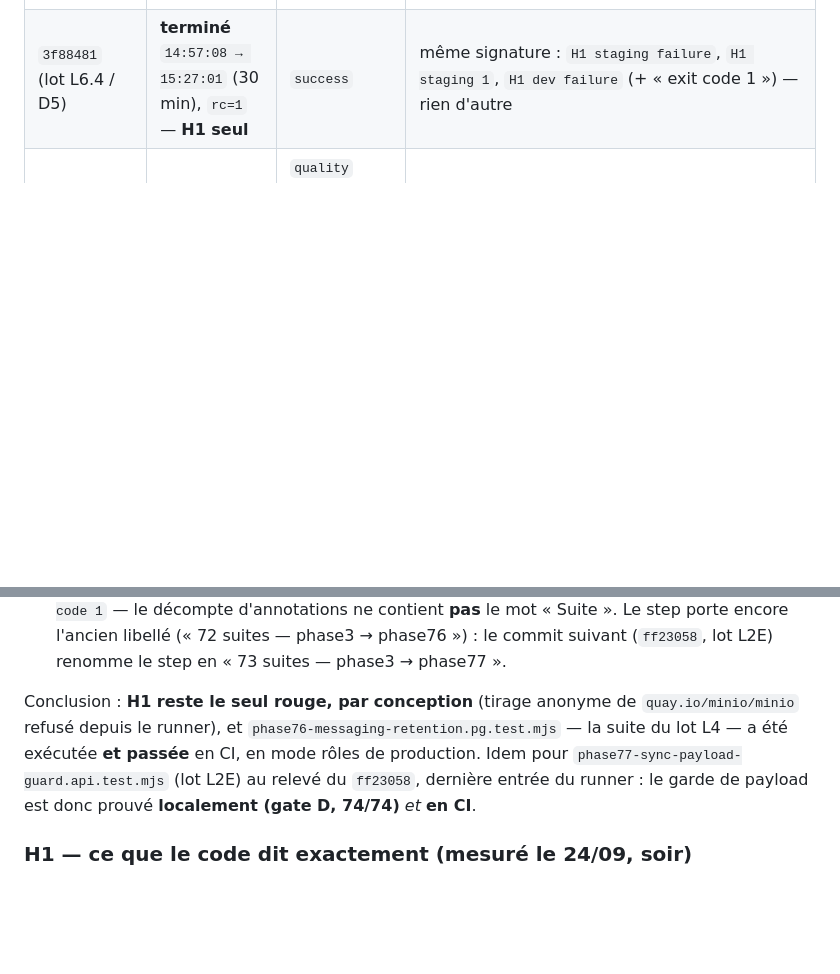
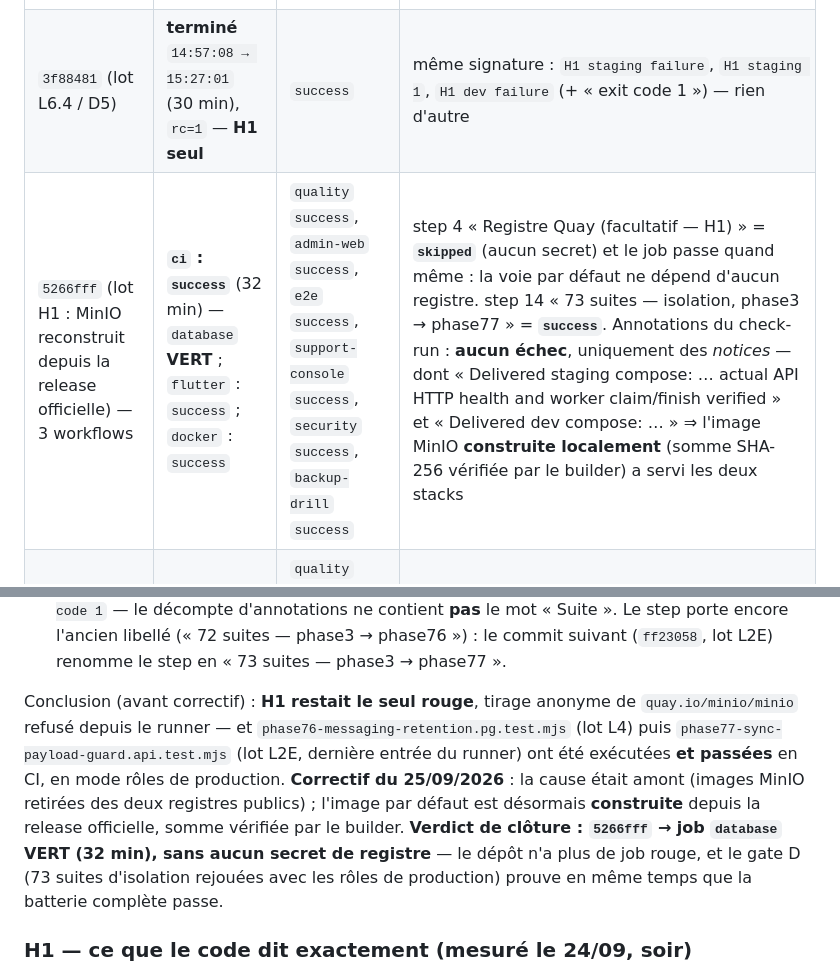
Before and after one commit to Allintelligence2024/cr-cheDZ, a Markdown page: docs/CI-DATABASE-JOB-FINDINGS.md, 2 parts joined by grey strips. Drawn GitHub-style; blank space fills up the shorter version.

```diff
--- a/docs/CI-DATABASE-JOB-FINDINGS.md
+++ b/docs/CI-DATABASE-JOB-FINDINGS.md
@@ -229,6 +229,7 @@ exit code 1` — **aucune autre suite en échec**.
 |---|---|---|---|
 | `9a33e37` (verdict gate D, docs) | **terminé** `14:54:53 → 15:22:52` (28 min), `rc=1` — **H1 seul** | `success` | étape « Registre Quay (facultatif — H1) » = **`skipped`** (aucun secret de dépôt) ; les échecs sont **exactement** `H1 staging failure` + `H1 dev failure` et leur trace d'appel — **aucune annotation « Suite en échec »** |
 | `3f88481` (lot L6.4 / D5) | **terminé** `14:57:08 → 15:27:01` (30 min), `rc=1` — **H1 seul** | `success` | même signature : `H1 staging failure`, `H1 staging 1`, `H1 dev failure` (+ « exit code 1 ») — rien d'autre |
+| `5266fff` (lot H1 : MinIO reconstruit depuis la release officielle) — 3 workflows | **`ci` : `success`** (32 min) — `database` **VERT** ; `flutter` : `success` ; `docker` : `success` | `quality` `success`, `admin-web` `success`, `e2e` `success`, `support-console` `success`, `security` `success`, `backup-drill` `success` | step 4 « Registre Quay (facultatif — H1) » = **`skipped`** (aucun secret) et le job passe quand même : la voie par défaut ne dépend d'aucun registre. step 14 « 73 suites — isolation, phase3 → phase77 » = **`success`**. Annotations du check-run : **aucun échec**, uniquement des *notices* — dont « Delivered staging compose: … actual API HTTP health and worker claim/finish verified » et « Delivered dev compose: … » ⇒ l'image MinIO **construite localement** (somme SHA-256 vérifiée par le builder) a servi les deux stacks |
 | `ff23058` (lot L2E : garde de payload + `phase77`) — 3 workflows | `ci` : **terminé** `16:11:29 → 16:41:07` (29,5 min), `rc=1` — **H1 seul** ; `flutter` : `success` ; `docker` : `success` | `quality` `success`, `admin-web` `success`, `e2e` `success`, `support-console` `success`, `security` `success`, `backup-drill` `success` | step 14 désormais **« 73 suites — isolation, phase3 → phase77 »** (libellé du commit) ; annotations **failure** = 2 tirages `quay.io/minio/minio@sha256:14cea49…` refusés + `Process completed with exit code 1.` + 1 avertissement Compose « version obsolete » — **aucune annotation « Suite en échec »** ⇒ `phase77` (dernière entrée de la batterie) est passée **en CI, rôles de production** |
 | `beb3f27` (lot L2D) — 3 workflows | `ci` : **terminé**, `rc=1` — **H1 seul** ; `flutter` : `success` ; `docker` : `success` | `quality` `success`, `support-console` `success`, `e2e` `success`, `admin-web` `success`, `backup-drill` `success`, `security` `success` | `ci` : step 14 « Suites d'isolation (garde RLS anti-bypass + 72 suites — isolation, phase3 → phase76) » = `failure`, mais annotations **failure** = `H1 staging failure`, `H1 dev failure`, `Process completed with exit code 1.` et **deux** « Registry pull failed for `quay.io/minio/minio@sha256:14cea49…` » — **aucune annotation « Suite en échec »** |
 
@@ -251,11 +252,15 @@ explicite, pour ne pas conclure d'un log illisible) :
    encore l'ancien libellé (« 72 suites — phase3 → phase76 ») : le commit suivant (`ff23058`, lot
    L2E) renomme le step en « 73 suites — phase3 → phase77 ».
 
-Conclusion : **H1 reste le seul rouge, par conception** (tirage anonyme de `quay.io/minio/minio`
-refusé depuis le runner), et `phase76-messaging-retention.pg.test.mjs` — la suite du lot L4 — a
-été exécutée **et passée** en CI, en mode rôles de production. Idem pour
-`phase77-sync-payload-guard.api.test.mjs` (lot L2E) au relevé du `ff23058`, dernière entrée du
-runner : le garde de payload est donc prouvé **localement (gate D, 74/74)** *et* **en CI**.
+Conclusion (avant correctif) : **H1 restait le seul rouge**, tirage anonyme de
+`quay.io/minio/minio` refusé depuis le runner — et `phase76-messaging-retention.pg.test.mjs` (lot L4)
+puis `phase77-sync-payload-guard.api.test.mjs` (lot L2E, dernière entrée du runner) ont été
+exécutées **et passées** en CI, en mode rôles de production. **Correctif du 25/09/2026** : la cause
+était amont (images MinIO retirées des deux registres publics) ; l'image par défaut est désormais
+**construite** depuis la release officielle, somme vérifiée par le builder. **Verdict de clôture :
+`5266fff` → job `database` VERT (32 min), sans aucun secret de registre** — le dépôt n'a plus de job
+rouge, et le gate D (73 suites d'isolation rejouées avec les rôles de production) prouve en même
+temps que la batterie complète passe.
 
 ### H1 — ce que le code dit exactement (mesuré le 24/09, soir)
 
```
Also changed, not shown: docs/HANDOFF.md (+4 -2 lines), docs/PLAN_REPARATION_2026-09-24.md (+9 -4 lines).
